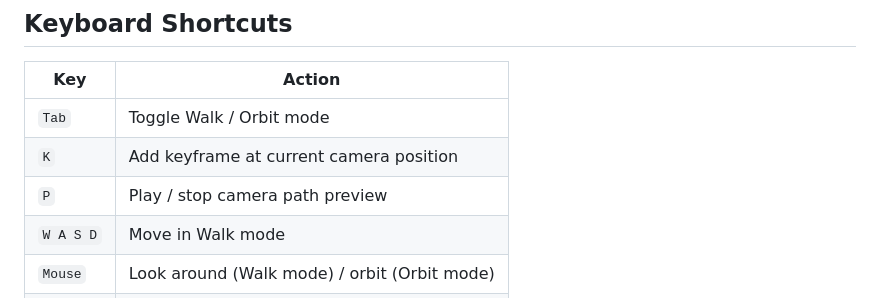
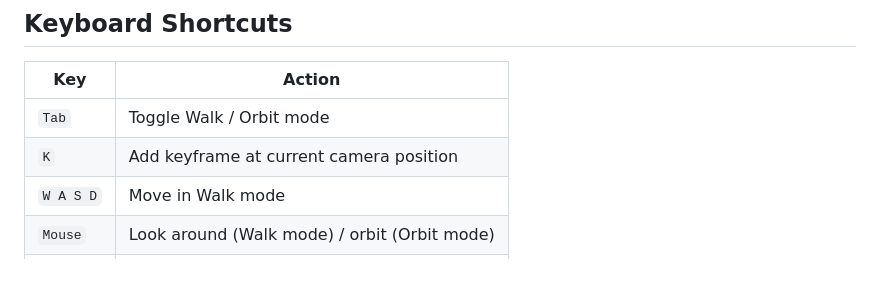
Before and after one commit to aubree-lianto/Splat-Scene-Viewer, a Markdown page: README.md, the part around the change. Drawn GitHub-style; blank space fills up the shorter version.

Commit message:
fix: changed README.md yet again

```diff
--- a/README.md
+++ b/README.md
@@ -47,7 +47,6 @@ npm run server  # Export server only
 |-----|--------|
 | `Tab` | Toggle Walk / Orbit mode |
 | `K` | Add keyframe at current camera position |
-| `P` | Play / stop camera path preview |
 | `W A S D` | Move in Walk mode |
 | `Mouse` | Look around (Walk mode) / orbit (Orbit mode) |
 | `Esc` | Exit Walk mode |
```
